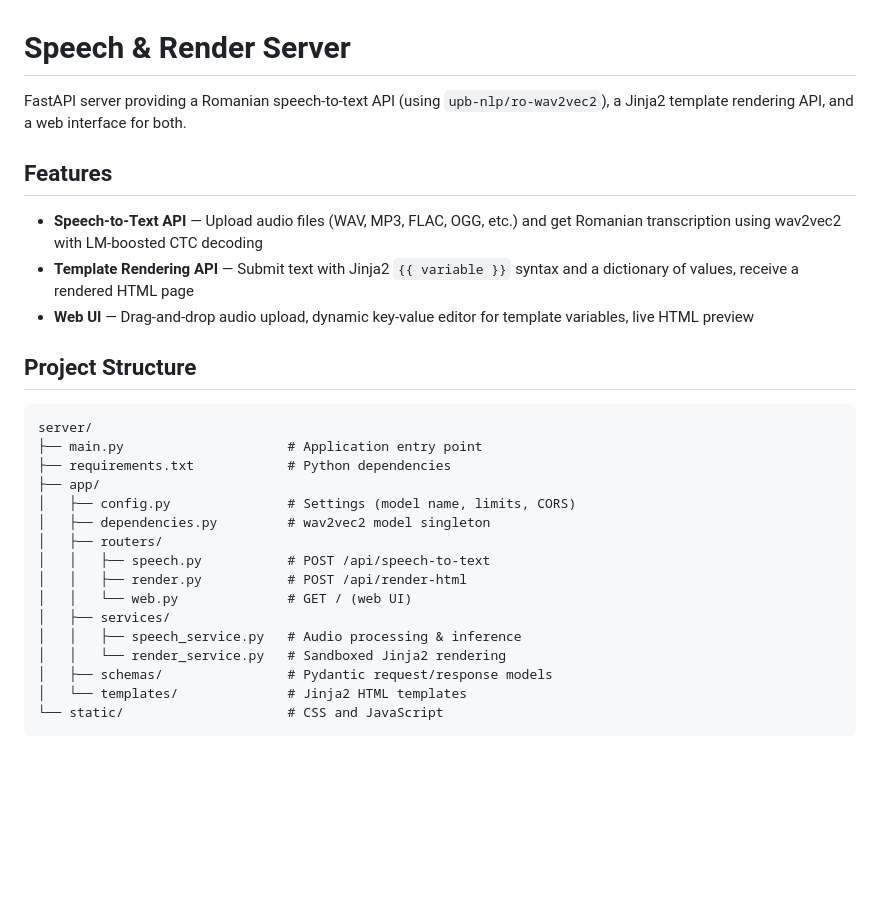
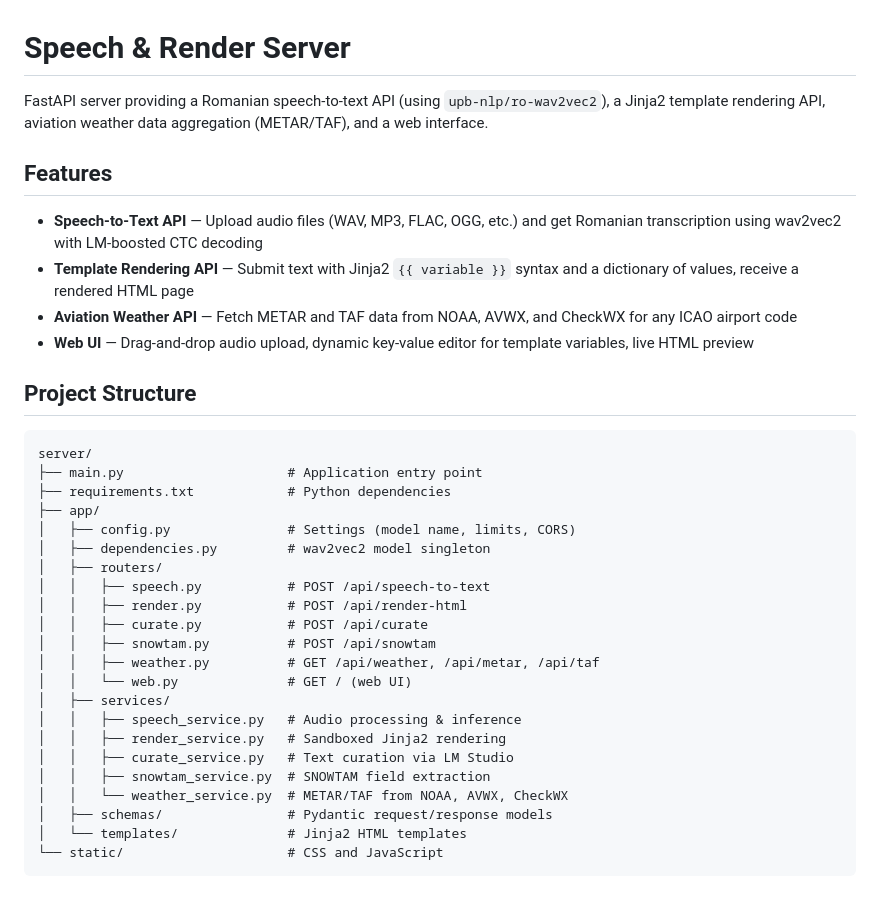
Before and after one commit to Eric-Brindusescu/SSNS, a Markdown page: server/README.md, the part around one of its changes. Drawn GitHub-style; blank space fills up the shorter version.

```diff
--- a/server/README.md
+++ b/server/README.md
@@ -1,11 +1,12 @@
 # Speech & Render Server
 
-FastAPI server providing a Romanian speech-to-text API (using `upb-nlp/ro-wav2vec2`), a Jinja2 template rendering API, and a web interface for both.
+FastAPI server providing a Romanian speech-to-text API (using `upb-nlp/ro-wav2vec2`), a Jinja2 template rendering API, aviation weather data aggregation (METAR/TAF), and a web interface.
 
 ## Features
 
 - **Speech-to-Text API** — Upload audio files (WAV, MP3, FLAC, OGG, etc.) and get Romanian transcription using wav2vec2 with LM-boosted CTC decoding
 - **Template Rendering API** — Submit text with Jinja2 `{{ variable }}` syntax and a dictionary of values, receive a rendered HTML page
+- **Aviation Weather API** — Fetch METAR and TAF data from NOAA, AVWX, and CheckWX for any ICAO airport code
 - **Web UI** — Drag-and-drop audio upload, dynamic key-value editor for template variables, live HTML preview
 
 ## Project Structure
@@ -20,10 +21,16 @@ server/
 │   ├── routers/
 │   │   ├── speech.py           # POST /api/speech-to-text
 │   │   ├── render.py           # POST /api/render-html
+│   │   ├── curate.py           # POST /api/curate
+│   │   ├── snowtam.py          # POST /api/snowtam
+│   │   ├── weather.py          # GET /api/weather, /api/metar, /api/taf
 │   │   └── web.py              # GET / (web UI)
 │   ├── services/
 │   │   ├── speech_service.py   # Audio processing & inference
-│   │   └── render_service.py   # Sandboxed Jinja2 rendering
+│   │   ├── render_service.py   # Sandboxed Jinja2 rendering
+│   │   ├── curate_service.py   # Text curation via LM Studio
+│   │   ├── snowtam_service.py  # SNOWTAM field extraction
+│   │   └── weather_service.py  # METAR/TAF from NOAA, AVWX, CheckWX
 │   ├── schemas/                # Pydantic request/response models
 │   └── templates/              # Jinja2 HTML templates
 └── static/                     # CSS and JavaScript
```
Also changed, not shown: other parts of server/README.md (+38 -0 lines).
